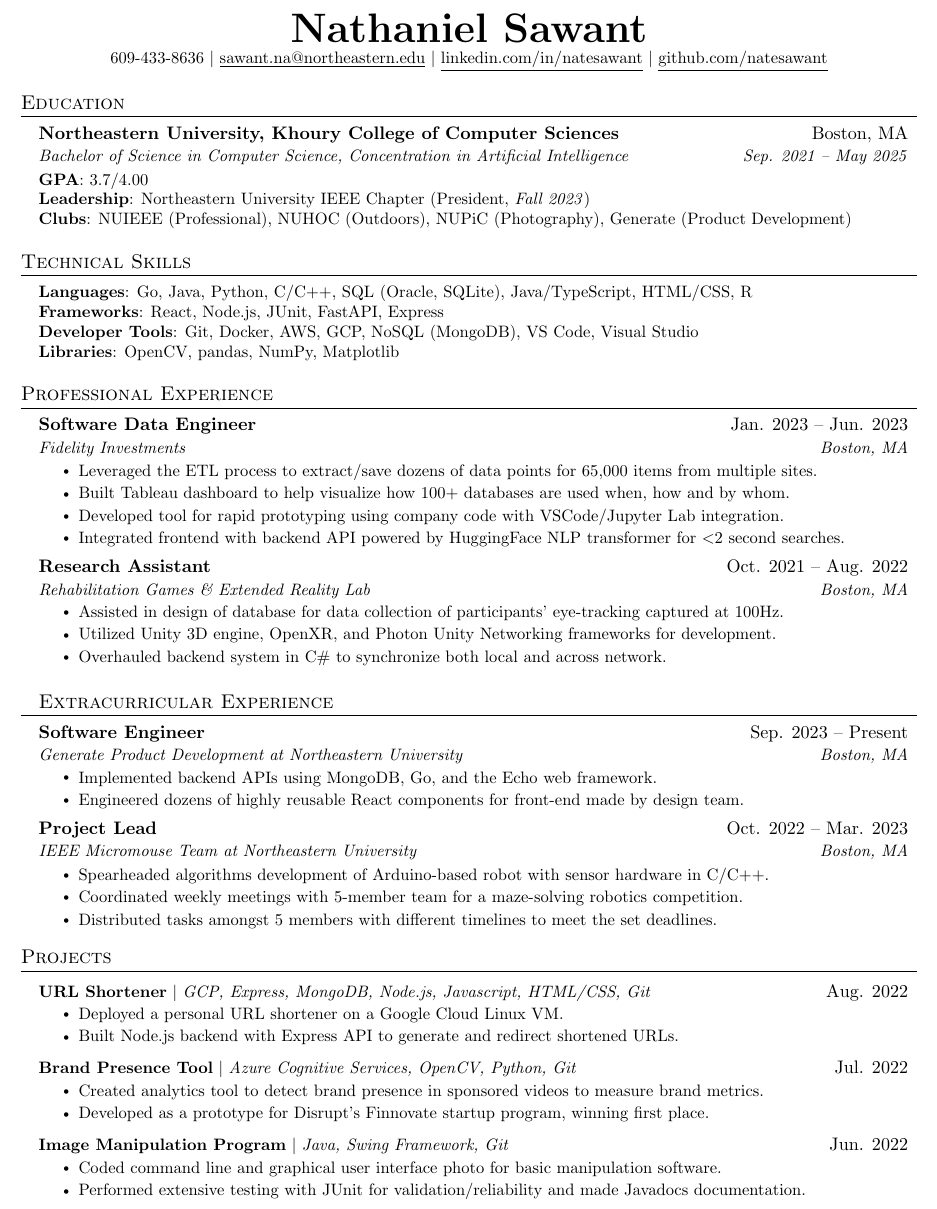
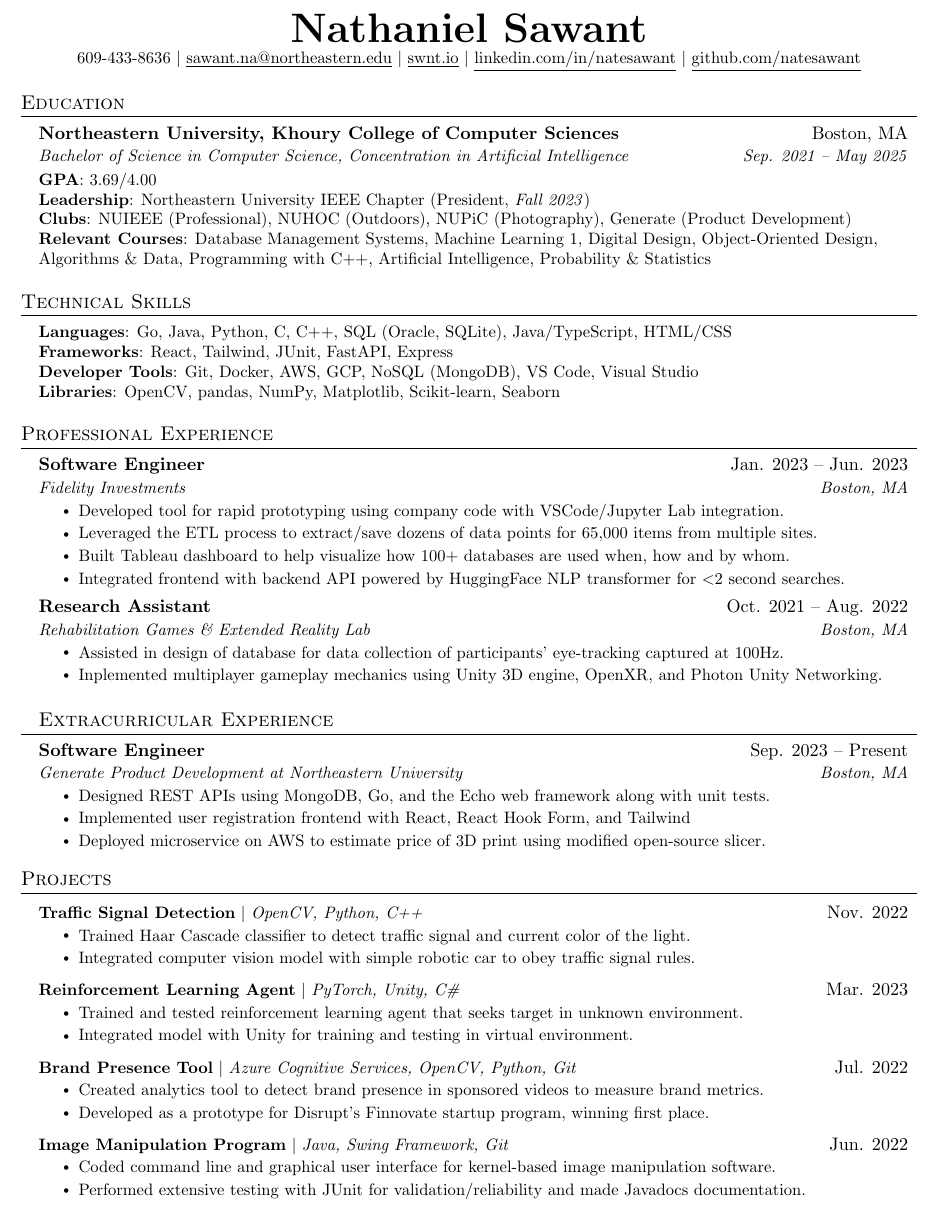
Before and after one commit to natesawant/resume, a LaTeX CV (Nathaniel_Sawant_resume.tex): part of the page, cut so that both start at the same text. Compiled offline with pdfLaTeX.

Commit message:
Update projects

```diff
--- a/Nathaniel_Sawant_resume.tex
+++ b/Nathaniel_Sawant_resume.tex
@@ -115,6 +115,7 @@
 \begin{center}
   \textbf{\Huge \scshape Nathaniel Sawant} \\ \vspace{1pt}
   \small 609-433-8636 $|$ \href{mailto:sawant.na@northeastern.edu}{\underline{sawant.na@northeastern.edu}} $|$
+  \href{https://swnt.io}{\underline{swnt.io}} $|$
   \href{https://linkedin.com/in/natesawant}{\underline{linkedin.com/in/natesawant}} $|$
   \href{https://github.com/natesawant}{\underline{github.com/natesawant}}
 \end{center}
@@ -128,9 +129,10 @@
 {Bachelor of Science in Computer Science, Concentration in Artificial Intelligence}{Sep. 2021 -- May 2025}
 \begin{itemize}[leftmargin=0in, label={}]
   \small{\item{
-        \textbf{GPA}{: 3.7/4.00} \\
+        \textbf{GPA}{: 3.69/4.00} \\
         \textbf{Leadership}{: Northeastern University IEEE Chapter (President, \emph{Fall 2023})} \\
         \textbf{Clubs}{: NUIEEE (Professional), NUHOC (Outdoors), NUPiC (Photography), Generate (Product Development)} \\
+        \textbf{Relevant Courses}{: Database Management Systems, Machine Learning 1, Digital Design, Object-Oriented Design, Algorithms \& Data, Programming with C++, Artificial Intelligence, Probability \& Statistics} \\
         }}
 \end{itemize}
 \resumeSubHeadingListEnd
@@ -141,10 +143,10 @@
 \section{Technical Skills}
 \begin{itemize}[leftmargin=0.15in, label={}]
   \small{\item{
-        \textbf{Languages}{: Go, Java, Python, C/C++, SQL (Oracle, SQLite), Java/TypeScript, HTML/CSS, R} \\
-        \textbf{Frameworks}{: React, Node.js, JUnit, FastAPI, Express} \\
+        \textbf{Languages}{: Go, Java, Python, C, C++, SQL (Oracle, SQLite), Java/TypeScript, HTML/CSS} \\
+        \textbf{Frameworks}{: React, Tailwind, JUnit, FastAPI, Express} \\
         \textbf{Developer Tools}{: Git, Docker, AWS, GCP, NoSQL (MongoDB), VS Code, Visual Studio} \\
-        \textbf{Libraries}{: OpenCV, pandas, NumPy, Matplotlib}
+        \textbf{Libraries}{: OpenCV, pandas, NumPy, Matplotlib, Scikit-learn, Seaborn}
         }}
 \end{itemize}
 
@@ -164,12 +166,12 @@
 %-------------------------------------------
 
 \resumeSubheading
-{Software Data Engineer}{Jan. 2023 -- Jun. 2023}
+{Software Engineer}{Jan. 2023 -- Jun. 2023}
 {Fidelity Investments}{Boston, MA}
 \resumeItemListStart
+\resumeItem{Developed tool for rapid prototyping using company code with VSCode/Jupyter Lab integration.}
 \resumeItem{Leveraged the ETL process to extract/save dozens of data points for 65,000 items from multiple sites.}
 \resumeItem{Built Tableau dashboard to help visualize how 100+ databases are used when, how and by whom.}
-\resumeItem{Developed tool for rapid prototyping using company code with VSCode/Jupyter Lab integration.}
 \resumeItem{Integrated frontend with backend API powered by HuggingFace NLP transformer for $<$2 second searches.}
 \resumeItemListEnd
 
@@ -178,8 +180,7 @@
 {Rehabilitation Games \& Extended Reality Lab}{Boston, MA}
 \resumeItemListStart
 \resumeItem{Assisted in design of database for data collection of participants' eye-tracking captured at 100Hz.}
-\resumeItem{Utilized Unity 3D engine, OpenXR, and Photon Unity Networking frameworks for development.}
-\resumeItem{Overhauled backend system in C\# to synchronize both local and across network.}
+\resumeItem{Inplemented multiplayer gameplay mechanics using Unity 3D engine, OpenXR, and Photon Unity Networking.}
 \resumeItemListEnd
 
 \resumeSubHeadingListEnd
@@ -192,19 +193,10 @@
 {Software Engineer}{Sep. 2023 -- Present}
 {Generate Product Development at Northeastern University}{Boston, MA}
 \resumeItemListStart
-\resumeItem{Implemented backend APIs using MongoDB, Go, and the Echo web framework.}
-\resumeItem{Engineered dozens of highly reusable React components for front-end made by design team.}
+\resumeItem{Designed REST APIs using MongoDB, Go, and the Echo web framework along with unit tests.}
+\resumeItem{Implemented user registration frontend with React, React Hook Form, and Tailwind}
+\resumeItem{Deployed microservice on AWS to estimate price of 3D print using modified open-source slicer.}
 \resumeItemListEnd
-
-\resumeSubheading
-{Project Lead}{Oct. 2022 -- Mar. 2023}
-{IEEE Micromouse Team at Northeastern University}{Boston, MA}
-\resumeItemListStart
-\resumeItem{Spearheaded algorithms development of Arduino-based robot with sensor hardware in C/C++.}
-\resumeItem{Coordinated weekly meetings with 5-member team for a maze-solving robotics competition.}
-\resumeItem{Distributed tasks amongst 5 members with different timelines to meet the set deadlines.}
-\resumeItemListEnd
-
 
 \resumeSubHeadingListEnd
 
@@ -212,10 +204,16 @@
 \section{Projects}
 \resumeSubHeadingListStart
 \resumeProjectHeading
-{\textbf{URL Shortener} $|$ \emph{GCP, Express, MongoDB, Node.js, Javascript, HTML/CSS, Git}}{Aug. 2022}
+{\textbf{Traffic Signal Detection} $|$ \emph{OpenCV, Python, C++}}{Nov. 2022}
 \resumeItemListStart
-\resumeItem{Deployed a personal URL shortener on a Google Cloud Linux VM.}
-\resumeItem{Built Node.js backend with Express API to generate and redirect shortened URLs.}
+\resumeItem{Trained Haar Cascade classifier to detect traffic signal and current color of the light.}
+\resumeItem{Integrated computer vision model with simple robotic car to obey traffic signal rules.}
+\resumeItemListEnd
+\resumeProjectHeading
+{\textbf{Reinforcement Learning Agent} $|$ \emph{PyTorch, Unity, C\#}}{Mar. 2023}
+\resumeItemListStart
+\resumeItem{Trained and tested reinforcement learning agent that seeks target in unknown environment.}
+\resumeItem{Integrated model with Unity for training and testing in virtual environment.}
 \resumeItemListEnd
 \resumeProjectHeading
 {\textbf{Brand Presence Tool} $|$ \emph{Azure Cognitive Services, OpenCV, Python, Git}}{Jul. 2022}
@@ -226,7 +224,7 @@
 \resumeProjectHeading
 {\textbf{Image Manipulation Program} $|$ \emph{Java, Swing Framework, Git}}{Jun. 2022}
 \resumeItemListStart
-\resumeItem{Coded command line and graphical user interface photo for basic manipulation software.}
+\resumeItem{Coded command line and graphical user interface for kernel-based image manipulation software.}
 \resumeItem{Performed extensive testing with JUnit for validation/reliability and made Javadocs documentation.}
 \resumeItemListEnd
 \resumeSubHeadingListEnd
```
Also changed, not shown: Nathaniel_Sawant_resume.pdf.
